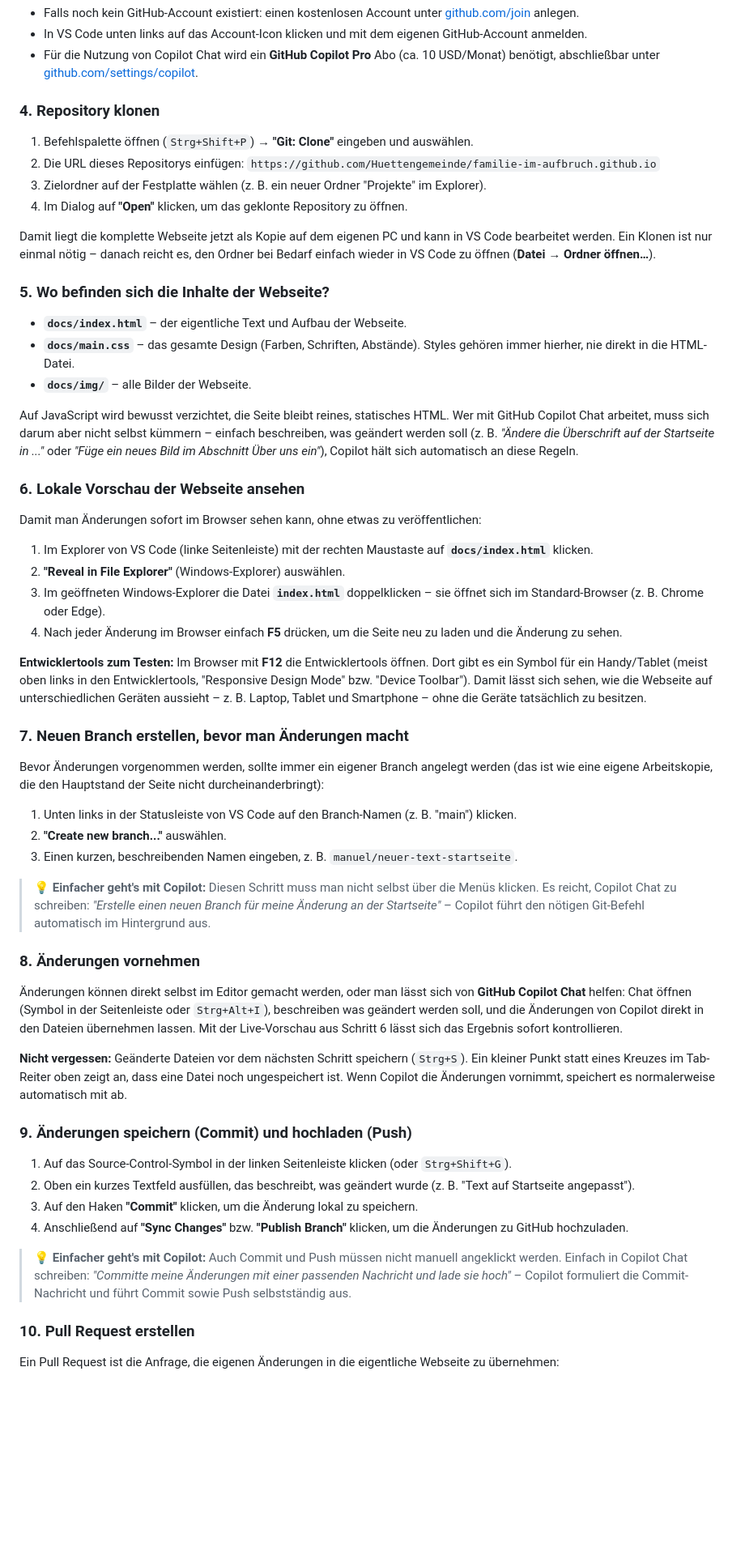
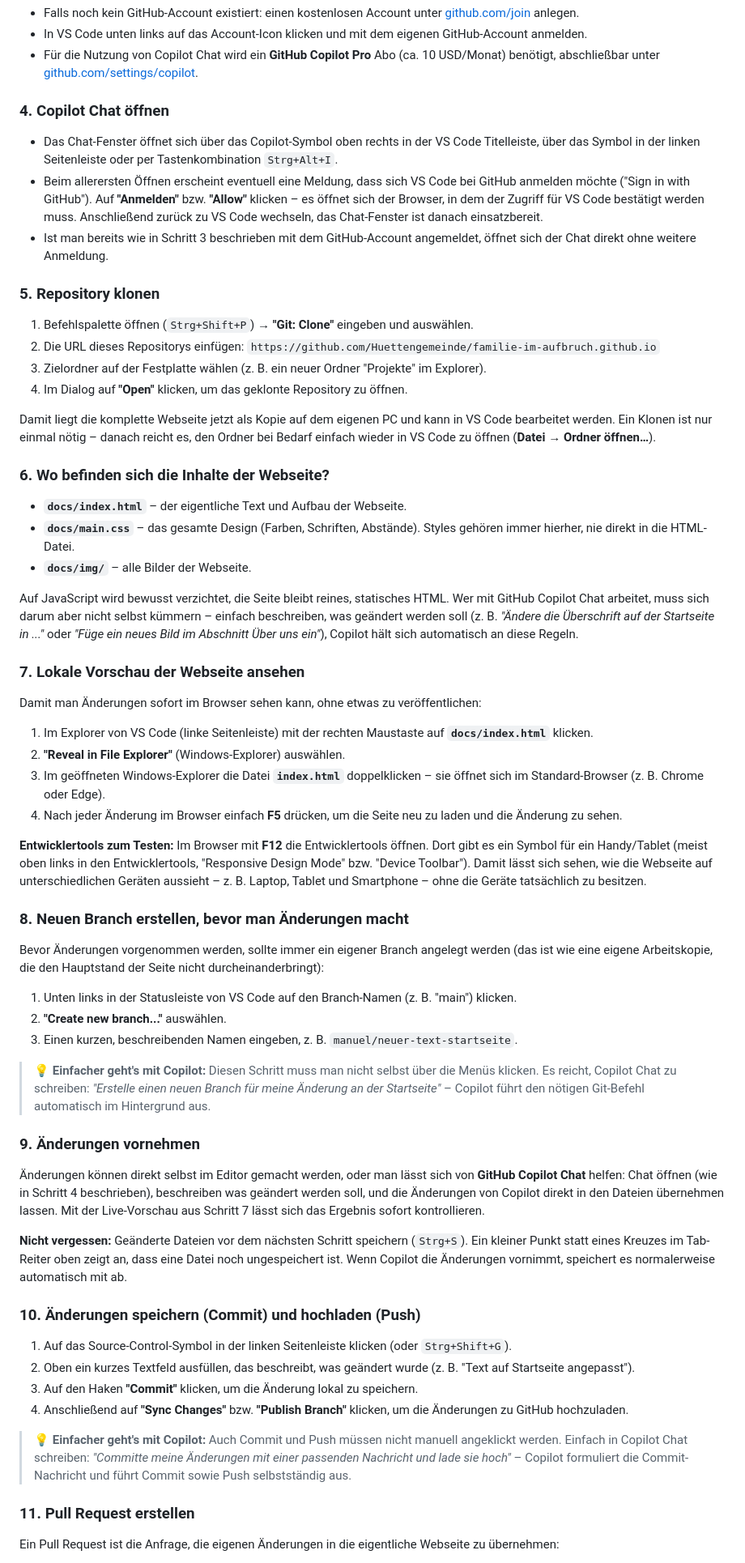
Before and after one commit to Huettengemeinde/familie-im-aufbruch.github.io, a Markdown page: README.md, the part around one of its changes. Shown at 81% size. GitHub-like rendering; blank space fills up the shorter version.

Commit message:
Update README.md to enhance instructions for using GitHub Copilot Chat and clarify repository cloning steps

```diff
--- a/README.md
+++ b/README.md
@@ -32,7 +32,13 @@ In VS Code über die Extensions-Ansicht (`Strg+Shift+X`) installieren:
 - In VS Code unten links auf das Account-Icon klicken und mit dem eigenen GitHub-Account anmelden.
 - Für die Nutzung von Copilot Chat wird ein **GitHub Copilot Pro** Abo (ca. 10 USD/Monat) benötigt, abschließbar unter [github.com/settings/copilot](https://github.com/settings/copilot).
 
-### 4. Repository klonen
+### 4. Copilot Chat öffnen
+
+- Das Chat-Fenster öffnet sich über das Copilot-Symbol oben rechts in der VS Code Titelleiste, über das Symbol in der linken Seitenleiste oder per Tastenkombination `Strg+Alt+I`.
+- Beim allerersten Öffnen erscheint eventuell eine Meldung, dass sich VS Code bei GitHub anmelden möchte ("Sign in with GitHub"). Auf **"Anmelden"** bzw. **"Allow"** klicken – es öffnet sich der Browser, in dem der Zugriff für VS Code bestätigt werden muss. Anschließend zurück zu VS Code wechseln, das Chat-Fenster ist danach einsatzbereit.
+- Ist man bereits wie in Schritt 3 beschrieben mit dem GitHub-Account angemeldet, öffnet sich der Chat direkt ohne weitere Anmeldung.
+
+### 5. Repository klonen
 
 1. Befehlspalette öffnen (`Strg+Shift+P`) → **"Git: Clone"** eingeben und auswählen.
 2. Die URL dieses Repositorys einfügen: `https://github.com/Huettengemeinde/familie-im-aufbruch.github.io`
@@ -41,7 +47,7 @@ In VS Code über die Extensions-Ansicht (`Strg+Shift+X`) installieren:
 
 Damit liegt die komplette Webseite jetzt als Kopie auf dem eigenen PC und kann in VS Code bearbeitet werden. Ein Klonen ist nur einmal nötig – danach reicht es, den Ordner bei Bedarf einfach wieder in VS Code zu öffnen (**Datei → Ordner öffnen…**).
 
-### 5. Wo befinden sich die Inhalte der Webseite?
+### 6. Wo befinden sich die Inhalte der Webseite?
 
 - **`docs/index.html`** – der eigentliche Text und Aufbau der Webseite.
 - **`docs/main.css`** – das gesamte Design (Farben, Schriften, Abstände). Styles gehören immer hierher, nie direkt in die HTML-Datei.
@@ -49,7 +55,7 @@ Damit liegt die komplette Webseite jetzt als Kopie auf dem eigenen PC und kann i
 
 Auf JavaScript wird bewusst verzichtet, die Seite bleibt reines, statisches HTML. Wer mit GitHub Copilot Chat arbeitet, muss sich darum aber nicht selbst kümmern – einfach beschreiben, was geändert werden soll (z. B. *"Ändere die Überschrift auf der Startseite in ..."* oder *"Füge ein neues Bild im Abschnitt Über uns ein"*), Copilot hält sich automatisch an diese Regeln.
 
-### 6. Lokale Vorschau der Webseite ansehen
+### 7. Lokale Vorschau der Webseite ansehen
 
 Damit man Änderungen sofort im Browser sehen kann, ohne etwas zu veröffentlichen:
 
@@ -60,7 +66,7 @@ Damit man Änderungen sofort im Browser sehen kann, ohne etwas zu veröffentlich
 
 **Entwicklertools zum Testen:** Im Browser mit **F12** die Entwicklertools öffnen. Dort gibt es ein Symbol für ein Handy/Tablet (meist oben links in den Entwicklertools, "Responsive Design Mode" bzw. "Device Toolbar"). Damit lässt sich sehen, wie die Webseite auf unterschiedlichen Geräten aussieht – z. B. Laptop, Tablet und Smartphone – ohne die Geräte tatsächlich zu besitzen.
 
-### 7. Neuen Branch erstellen, bevor man Änderungen macht
+### 8. Neuen Branch erstellen, bevor man Änderungen macht
 
 Bevor Änderungen vorgenommen werden, sollte immer ein eigener Branch angelegt werden (das ist wie eine eigene Arbeitskopie, die den Hauptstand der Seite nicht durcheinanderbringt):
 
@@ -70,13 +76,13 @@ Bevor Änderungen vorgenommen werden, sollte immer ein eigener Branch angelegt w
 
 > 💡 **Einfacher geht's mit Copilot:** Diesen Schritt muss man nicht selbst über die Menüs klicken. Es reicht, Copilot Chat zu schreiben: *"Erstelle einen neuen Branch für meine Änderung an der Startseite"* – Copilot führt den nötigen Git-Befehl automatisch im Hintergrund aus.
 
-### 8. Änderungen vornehmen
+### 9. Änderungen vornehmen
 
-Änderungen können direkt selbst im Editor gemacht werden, oder man lässt sich von **GitHub Copilot Chat** helfen: Chat öffnen (Symbol in der Seitenleiste oder `Strg+Alt+I`), beschreiben was geändert werden soll, und die Änderungen von Copilot direkt in den Dateien übernehmen lassen. Mit der Live-Vorschau aus Schritt 6 lässt sich das Ergebnis sofort kontrollieren.
+Änderungen können direkt selbst im Editor gemacht werden, oder man lässt sich von **GitHub Copilot Chat** helfen: Chat öffnen (wie in Schritt 4 beschrieben), beschreiben was geändert werden soll, und die Änderungen von Copilot direkt in den Dateien übernehmen lassen. Mit der Live-Vorschau aus Schritt 7 lässt sich das Ergebnis sofort kontrollieren.
 
 **Nicht vergessen:** Geänderte Dateien vor dem nächsten Schritt speichern (`Strg+S`). Ein kleiner Punkt statt eines Kreuzes im Tab-Reiter oben zeigt an, dass eine Datei noch ungespeichert ist. Wenn Copilot die Änderungen vornimmt, speichert es normalerweise automatisch mit ab.
 
-### 9. Änderungen speichern (Commit) und hochladen (Push)
+### 10. Änderungen speichern (Commit) und hochladen (Push)
 
 1. Auf das Source-Control-Symbol in der linken Seitenleiste klicken (oder `Strg+Shift+G`).
 2. Oben ein kurzes Textfeld ausfüllen, das beschreibt, was geändert wurde (z. B. "Text auf Startseite angepasst").
@@ -85,7 +91,7 @@ Bevor Änderungen vorgenommen werden, sollte immer ein eigener Branch angelegt w
 
 > 💡 **Einfacher geht's mit Copilot:** Auch Commit und Push müssen nicht manuell angeklickt werden. Einfach in Copilot Chat schreiben: *"Committe meine Änderungen mit einer passenden Nachricht und lade sie hoch"* – Copilot formuliert die Commit-Nachricht und führt Commit sowie Push selbstständig aus.
 
-### 10. Pull Request erstellen
+### 11. Pull Request erstellen
 
 Ein Pull Request ist die Anfrage, die eigenen Änderungen in die eigentliche Webseite zu übernehmen:
 
```
Also changed, not shown: other parts of README.md (+2 -2 lines).
